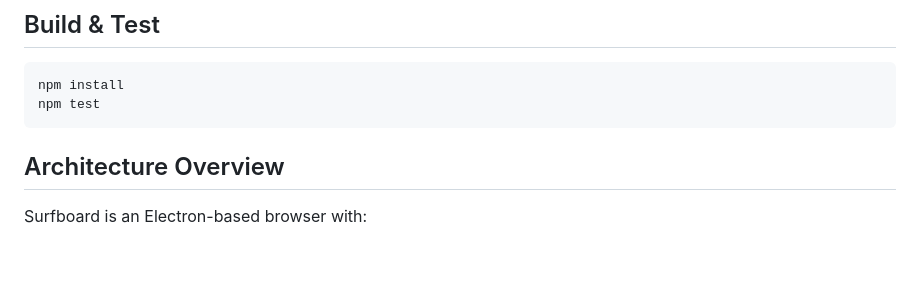
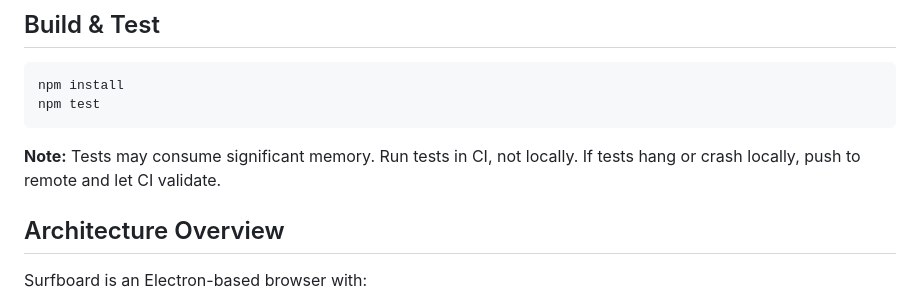
Before and after one commit to Callmeamps/Surfboard, a Markdown page: AGENTS.md, the part around the change. Drawn GitHub-style; blank space fills up the shorter version.

Commit message:
docs: add CI note for tests

````diff
--- a/AGENTS.md
+++ b/AGENTS.md
@@ -90,6 +90,8 @@ npm install
 npm test
 ```
 
+**Note:** Tests may consume significant memory. Run tests in CI, not locally. If tests hang or crash locally, push to remote and let CI validate.
+
 ## Architecture Overview
 
 Surfboard is an Electron-based browser with:
````
